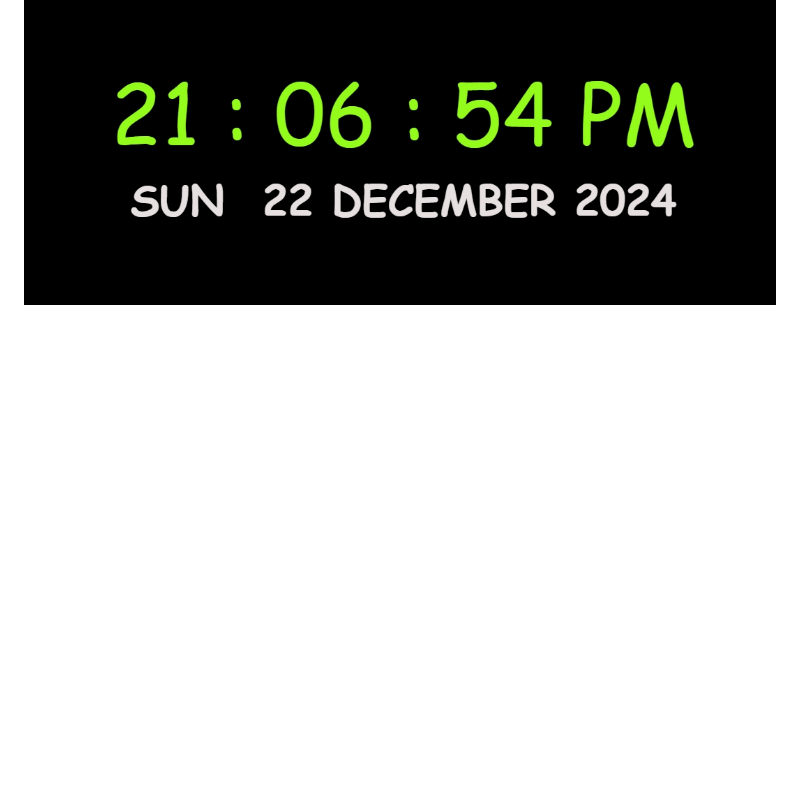
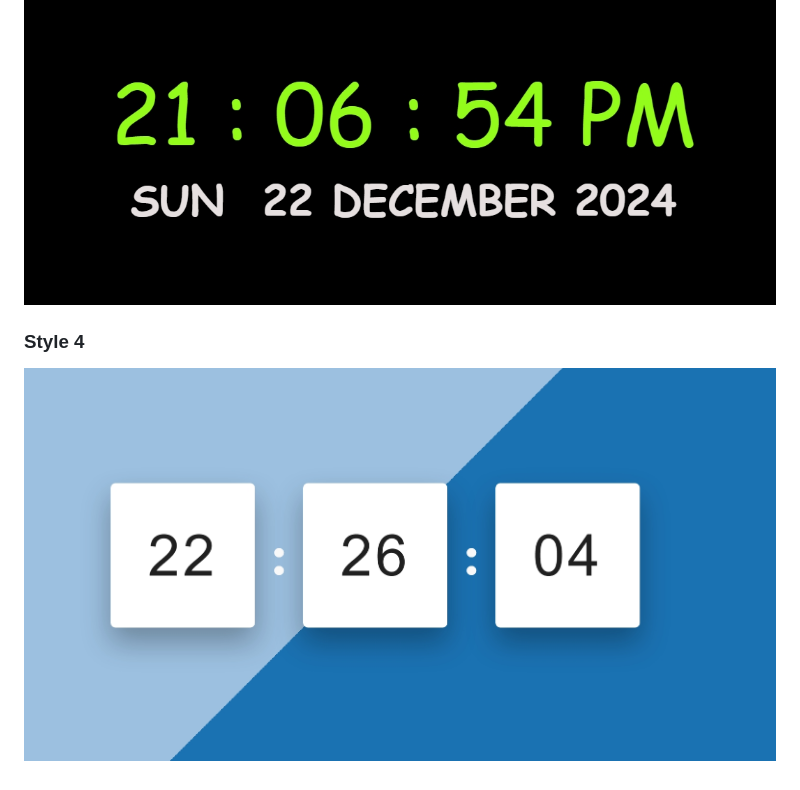
Before and after one commit to Rutu-Kalhapure/js-clocks, a Markdown page: digital-Clocks/README.md, the part around the change. Drawn GitHub-style; pictures changed too: assets/DigitalClock-style4.jpeg (added); blank space fills up the shorter version.

Commit message:
Digital Clock style 4

```diff
--- a/digital-Clocks/README.md
+++ b/digital-Clocks/README.md
@@ -31,3 +31,7 @@ digital-clock/
 ### Style 3
 
 ![Digital Clock Screenshot](../assets/DigitalClock-style3.jpeg)
+
+### Style 4
+
+![Digital Clock Screenshot](../assets/DigitalClock-style4.jpeg)
```
Also changed, not shown: README.md (+4 -0 lines), digital-Clocks/style4/README.md (added, +3 -0 lines), 3 other files.
